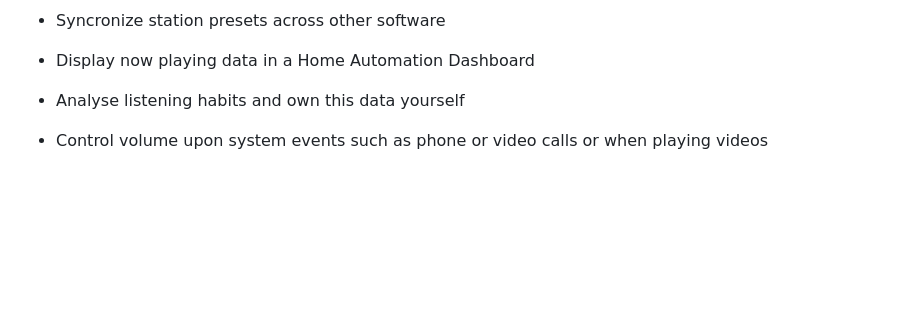
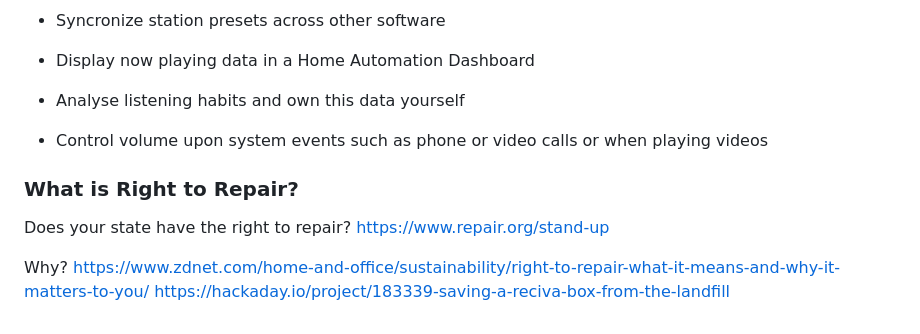
Before and after one commit to duracell80/oceaneyes, a Markdown page: README.md, the part around the change. Drawn GitHub-style; blank space fills up the shorter version.

```diff
--- a/README.md
+++ b/README.md
@@ -76,3 +76,11 @@ oe.volume("up|down|mute|unmute")
 - Display now playing data in a Home Automation Dashboard
 - Analyse listening habits and own this data yourself
 - Control volume upon system events such as phone or video calls or when playing videos
+
+### What is Right to Repair?
+Does your state have the right to repair?
+https://www.repair.org/stand-up
+
+Why?
+https://www.zdnet.com/home-and-office/sustainability/right-to-repair-what-it-means-and-why-it-matters-to-you/
+https://hackaday.io/project/183339-saving-a-reciva-box-from-the-landfill
```
